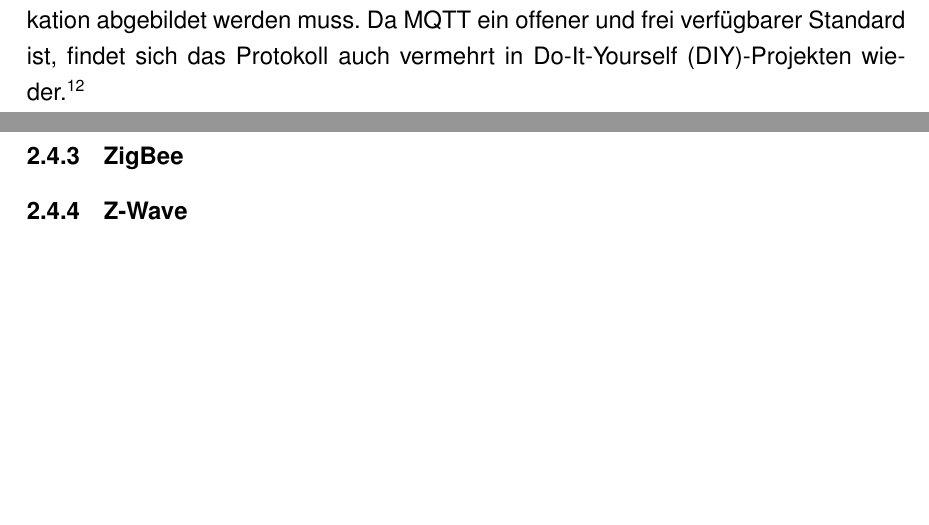
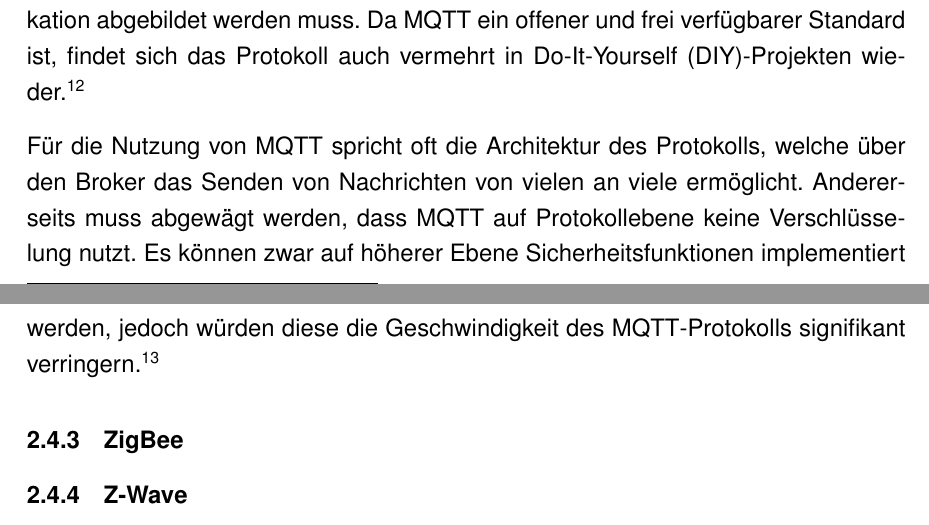
Before and after one commit to Skyfr3ak/dhbw-vs-smart-home-report, a LaTeX document (root.tex, which reads pages/text.tex): two parts of pages 10 and 11 of 20, joined at a grey line, cut so that both start at the same text, the shorter picture padded with empty space. Compiled offline with pdfLaTeX.

Commit message:
Finised MQTT section

```diff
--- a/pages/text.tex
+++ b/pages/text.tex
@@ -141,13 +141,9 @@ Ebenso kann garantiert werden, dass eine Nachricht nur ein einziges Mal den Empf
 Anwendung findet das \ac{MQTT} Protokoll vorallem bei Sensoren für Raumtemperatur, Lichteinfall oder Bewegung, da hier eine lediglich eine eindimensionale Kommunikation abgebildet werden muss.
 Da \ac{MQTT} ein offener und frei verfügbarer Standard ist, findet sich das Protokoll auch vermehrt in \ac{DIY}-Projekten wieder.\myfootcite[Vgl.][]{bruhautomation_esp_sensor}
 
-% The major advantages of MQTT are the publish-subscribe message queue and the many-to-many broadcast capabilities. Using a long-lived outgoing TCP connection to the MQTT broker, sending messages of limited bandwidth back and forth is simple and straightforward.
-
-% The downside of having an always-on connection is that it limits the amount of time the devices can be put to sleep. If the device mostly sleeps, then another MQTT protocol can be used: MQTT-S, which works with UDP instead of TCP.
-
-% Another disadvantage of MQTT is the lack of encryption in the base protocol. MQTT was designed to be a lightweight protocol, and incorporating encryption would add a significant amount of overhead to the connection. You can add custom security at the application level, but that may require a significant amount of work.
-
-\myfootcite[Vgl.][]{mqtt_pros_cons}
+Für die Nutzung von \ac{MQTT} spricht oft die Architektur des Protokolls, welche über den Broker das Senden von Nachrichten von vielen an viele ermöglicht.
+Andererseits muss abgewägt werden, dass \ac{MQTT} auf Protokollebene keine Verschlüsselung nutzt.
+Es können zwar auf höherer Ebene Sicherheitsfunktionen implementiert werden, jedoch würden diese die Geschwindigkeit des \ac{MQTT}-Protokolls signifikant verringern.\myfootcite[Vgl.][]{mqtt_pros_cons}
 
 \subsubsection{ZigBee}
 \subsubsection{Z-Wave}
```
